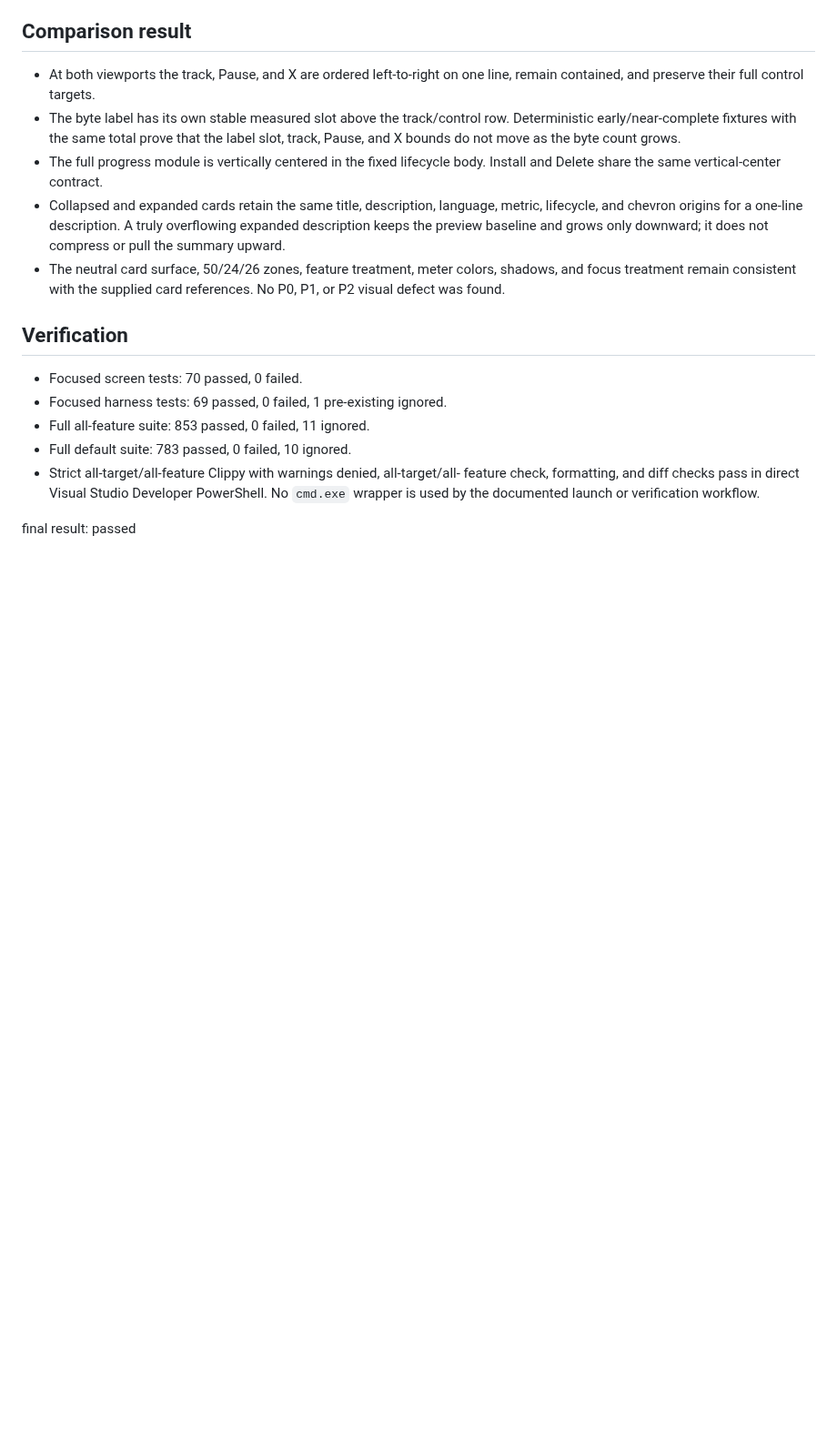
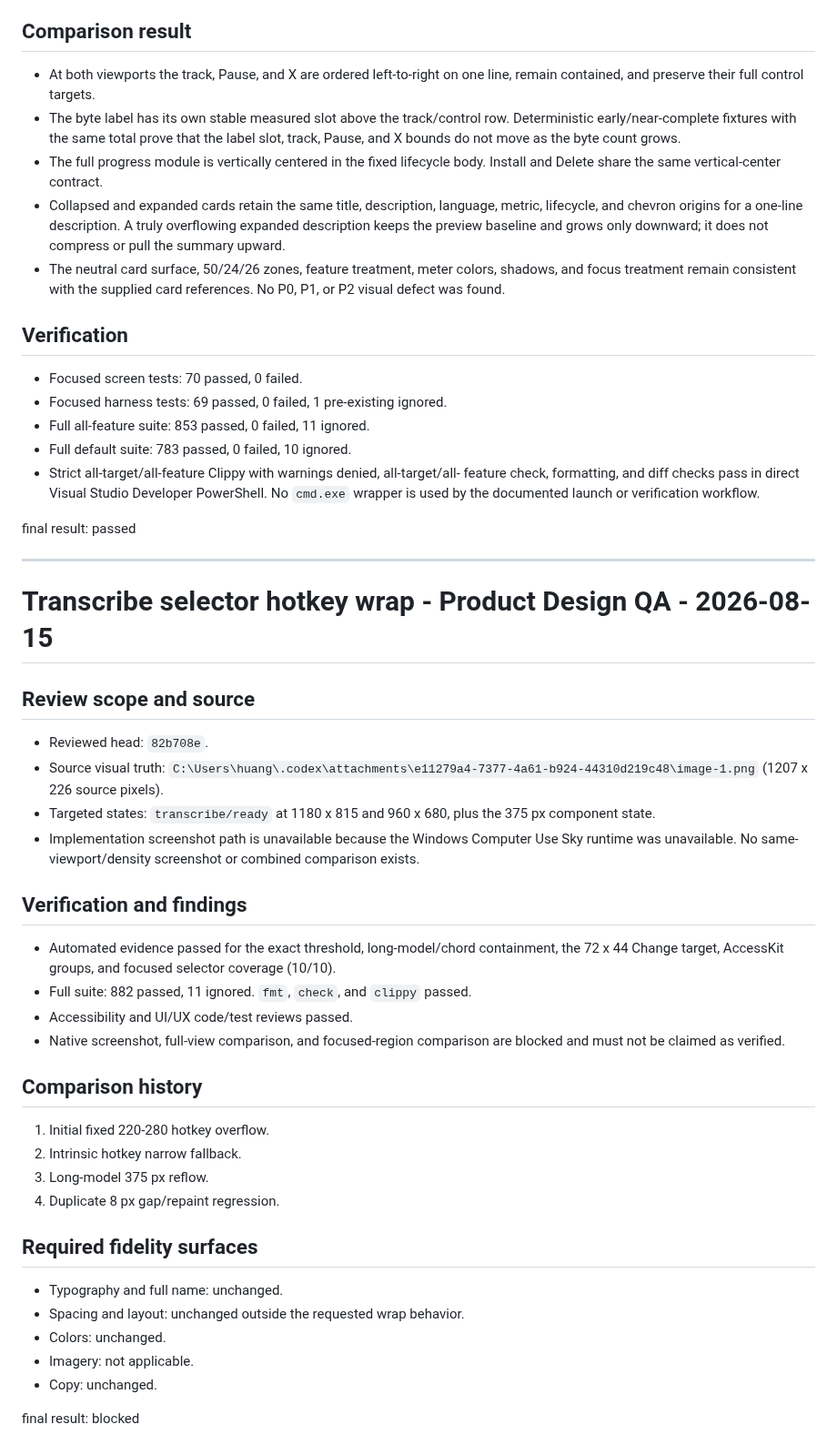
Before and after one commit to tyhuang9/scribe, a Markdown page: design-qa.md, the part around one of its changes. Shown at 91% size. Rendered like a GitHub page; blank space fills up the shorter version.

Commit message:
Document hotkey visual QA limitation

```diff
--- a/design-qa.md
+++ b/design-qa.md
@@ -691,3 +693,38 @@ deleted before this report.
   or verification workflow.
 
 final result: passed
+
+---
+
+# Transcribe selector hotkey wrap - Product Design QA - 2026-08-15
+
+## Review scope and source
+
+- Reviewed head: `82b708e`.
+- Source visual truth: `C:\Users\huang\.codex\attachments\e11279a4-7377-4a61-b924-44310d219c48\image-1.png` (1207 x 226 source pixels).
+- Targeted states: `transcribe/ready` at 1180 x 815 and 960 x 680, plus the 375 px component state.
+- Implementation screenshot path is unavailable because the Windows Computer Use Sky runtime was unavailable. No same-viewport/density screenshot or combined comparison exists.
+
+## Verification and findings
+
+- Automated evidence passed for the exact threshold, long-model/chord containment, the 72 x 44 Change target, AccessKit groups, and focused selector coverage (10/10).
+- Full suite: 882 passed, 11 ignored. `fmt`, `check`, and `clippy` passed.
+- Accessibility and UI/UX code/test reviews passed.
+- Native screenshot, full-view comparison, and focused-region comparison are blocked and must not be claimed as verified.
+
+## Comparison history
+
+1. Initial fixed 220-280 hotkey overflow.
+2. Intrinsic hotkey narrow fallback.
+3. Long-model 375 px reflow.
+4. Duplicate 8 px gap/repaint regression.
+
+## Required fidelity surfaces
+
+- Typography and full name: unchanged.
+- Spacing and layout: unchanged outside the requested wrap behavior.
+- Colors: unchanged.
+- Imagery: not applicable.
+- Copy: unchanged.
+
+final result: blocked
```
Also changed, not shown: other parts of design-qa.md (+2 -0 lines).
